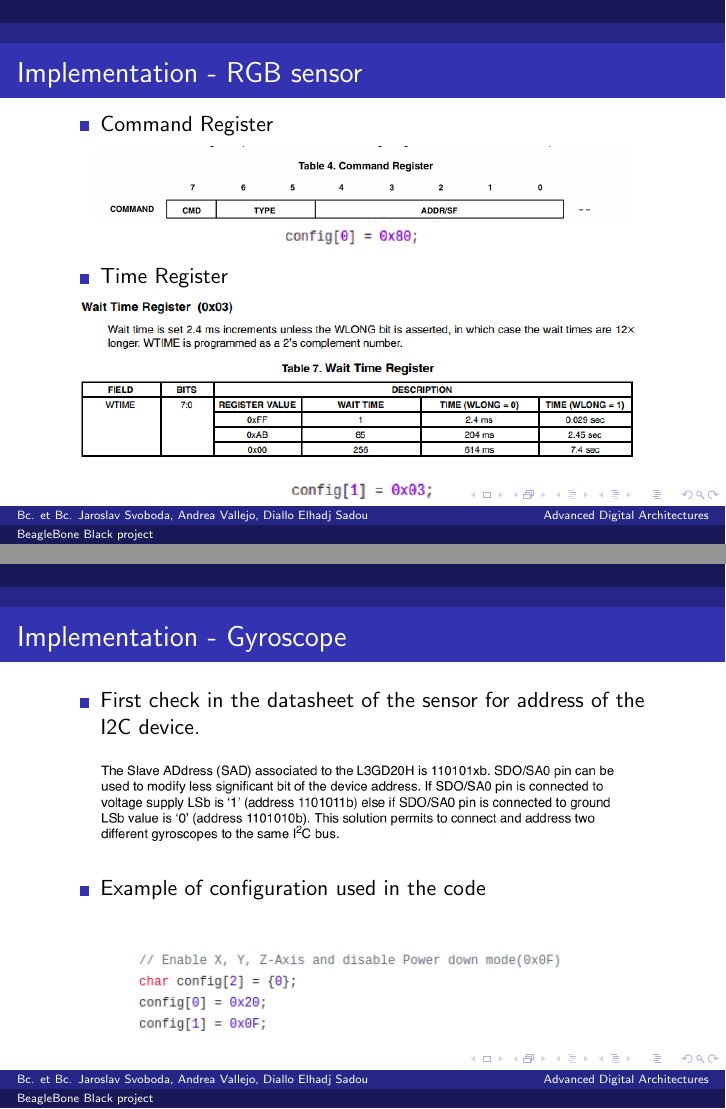
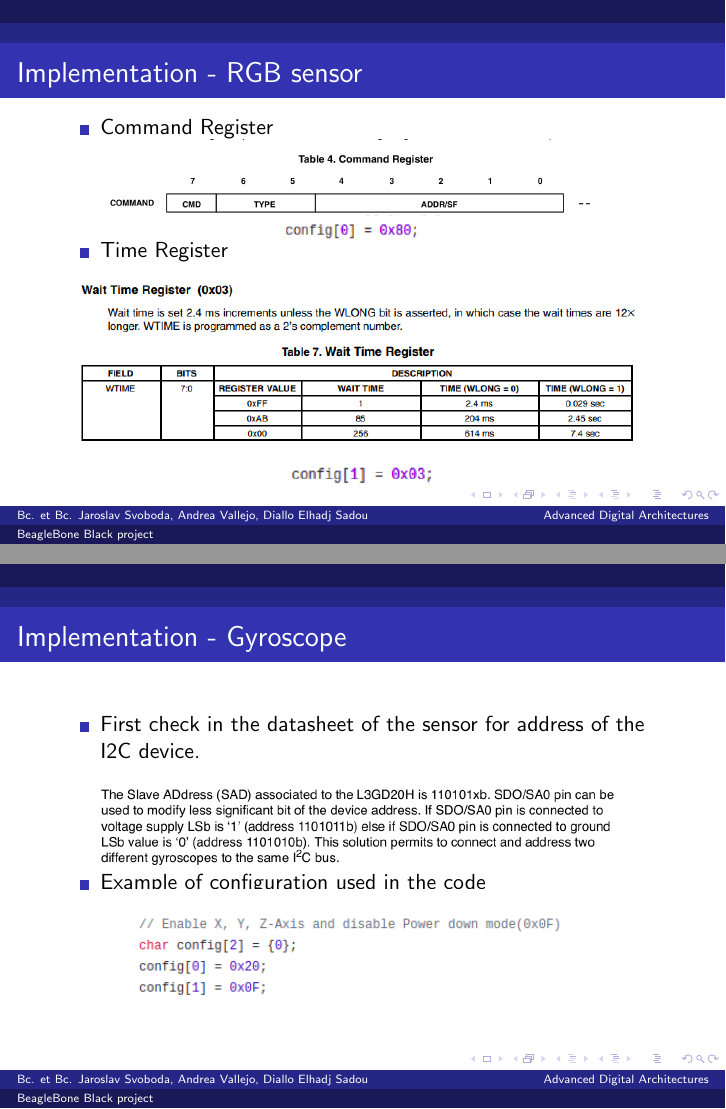
Before and after one commit to multiflexi/adamadrina, LaTeX slides (latex/presentation.tex): pages 12 and 13 of 14, joined at a grey line. Compiled offline with pdfLaTeX.

Commit message:
reformating

```diff
--- a/latex/presentation.tex
+++ b/latex/presentation.tex
@@ -164,15 +165,20 @@ Open a new \textbf{C/C++ Remote Application} and the code of the program to be d
 \begin{itemize}
 	\item Command Register
 \end{itemize}
+\vspace{-10px}
 \begin{figure}[!ht]
 	\includegraphics[width=0.88\textwidth]{{"img/table2"}.png}
 		\includegraphics[width=0.28\textwidth]{{"img/code2"}.png}
 \end{figure}
+\vspace{-15px}
 \begin{itemize}
 	\item Time Register
 \end{itemize}
 \begin{figure}[!ht]
 	\includegraphics[width=0.98\textwidth]{{"img/table3"}.png}
+\end{figure}
+\vspace{-15px}
+	\begin{figure}[!ht]
 	\includegraphics[width=0.28\textwidth]{{"img/code3"}.png}
 \end{figure}
 \end{frame}
@@ -185,9 +191,11 @@ Open a new \textbf{C/C++ Remote Application} and the code of the program to be d
 \begin{figure}[!ht]
 	\includegraphics[width=0.88\textwidth]{{"img/text1"}.png}
 \end{figure}
+\vspace{-15px}
 \begin{itemize}
 	\item Example of configuration used in the code
 \end{itemize}
+\vspace{-15px}
 \begin{figure}[!ht]
 	\includegraphics[width=0.88\textwidth]{{"img/code4"}.png}
 \end{figure}
```
Also changed, not shown: latex/presentation.tex (1 more changed lines).
